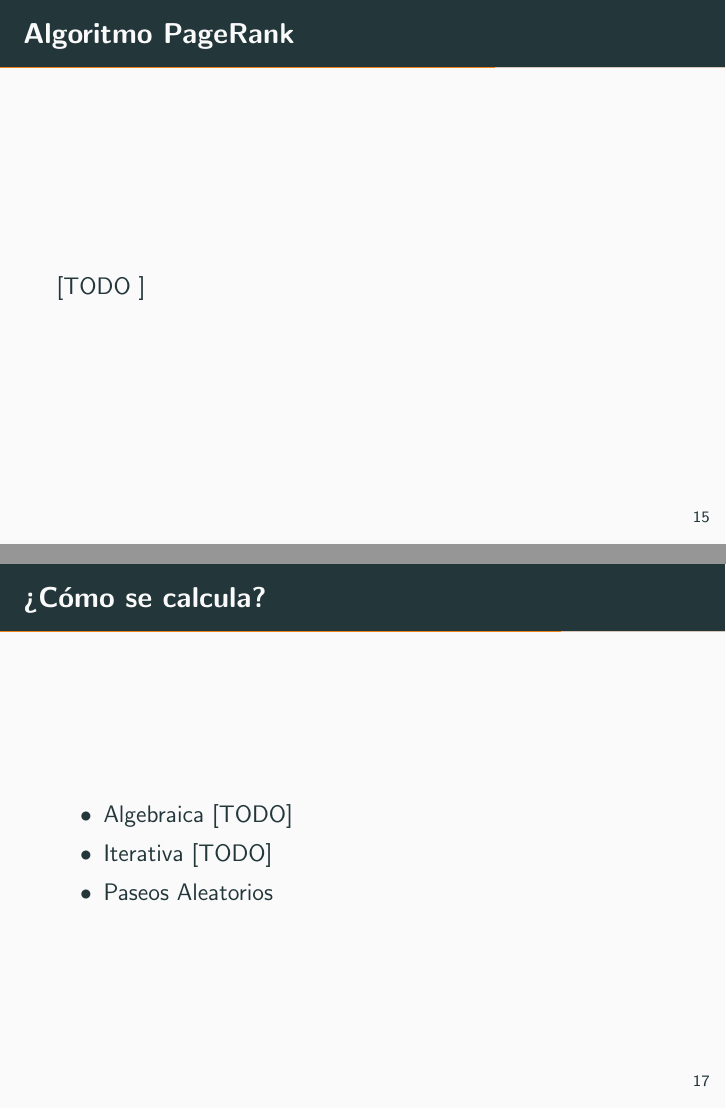
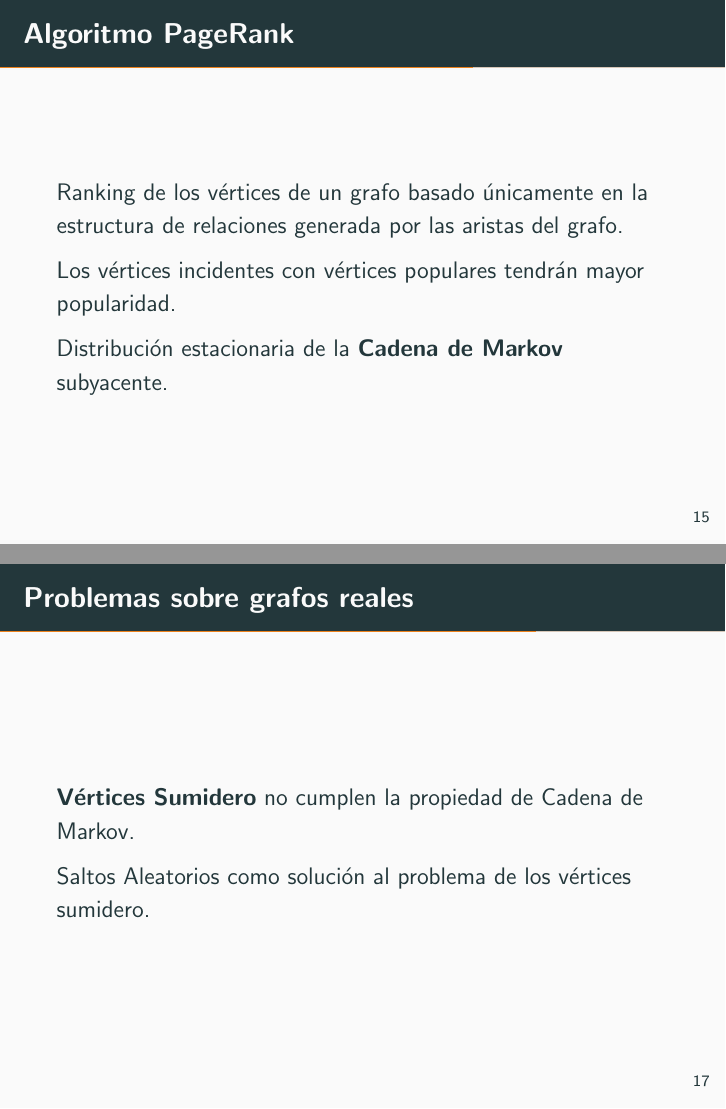
Before and after one commit to tfgraph/research, LaTeX slides (slides/slides.tex, which reads slides/thestyle.sty): pages 21 and 23 of 30 before the commit and pages 21 and 23 of 32 after it, joined at a grey line. Compiled offline with pdfLaTeX.

Commit message:
Working on Slides

```diff
--- a/slides/slides.tex
+++ b/slides/slides.tex
@@ -157,7 +157,11 @@
 
     \begin{frame}[fragile]{Algoritmo PageRank}
 
-      [TODO ]
+      Ranking de los vértices de un grafo basado únicamente en la estructura de relaciones generada por las aristas del grafo.
+
+      Los vértices incidentes con vértices populares tendrán mayor popularidad.
+
+      Distribución estacionaria de la \textbf{Cadena de Markov} subyacente.
 
     \end{frame}
 
@@ -171,7 +175,15 @@
 
     \end{frame}
 
-    \begin{frame}[fragile]{¿Cómo se calcula?}
+    \begin{frame}[fragile]{Problemas sobre grafos reales}
+
+      \textbf{Vértices Sumidero} no cumplen la propiedad de Cadena de Markov.
+
+      Saltos Aleatorios como solución al problema de los vértices sumidero.
+
+    \end{frame}
+
+    \begin{frame}[fragile]{¿Cómo calcularlo?}
 
       \begin{itemize}
         \item Algebraica [TODO]
--- a/slides/thestyle.sty
+++ b/slides/thestyle.sty
@@ -22,3 +22,5 @@
 \newcommand{\themename}{\textbf{\textsc{metropolis}}\xspace}
 
 \graphicspath{{./img/}}
+
+\usepackage{caption}
```
Also changed, not shown: slides/slides.pdf, slides/slides.tex (5 more changed lines).
